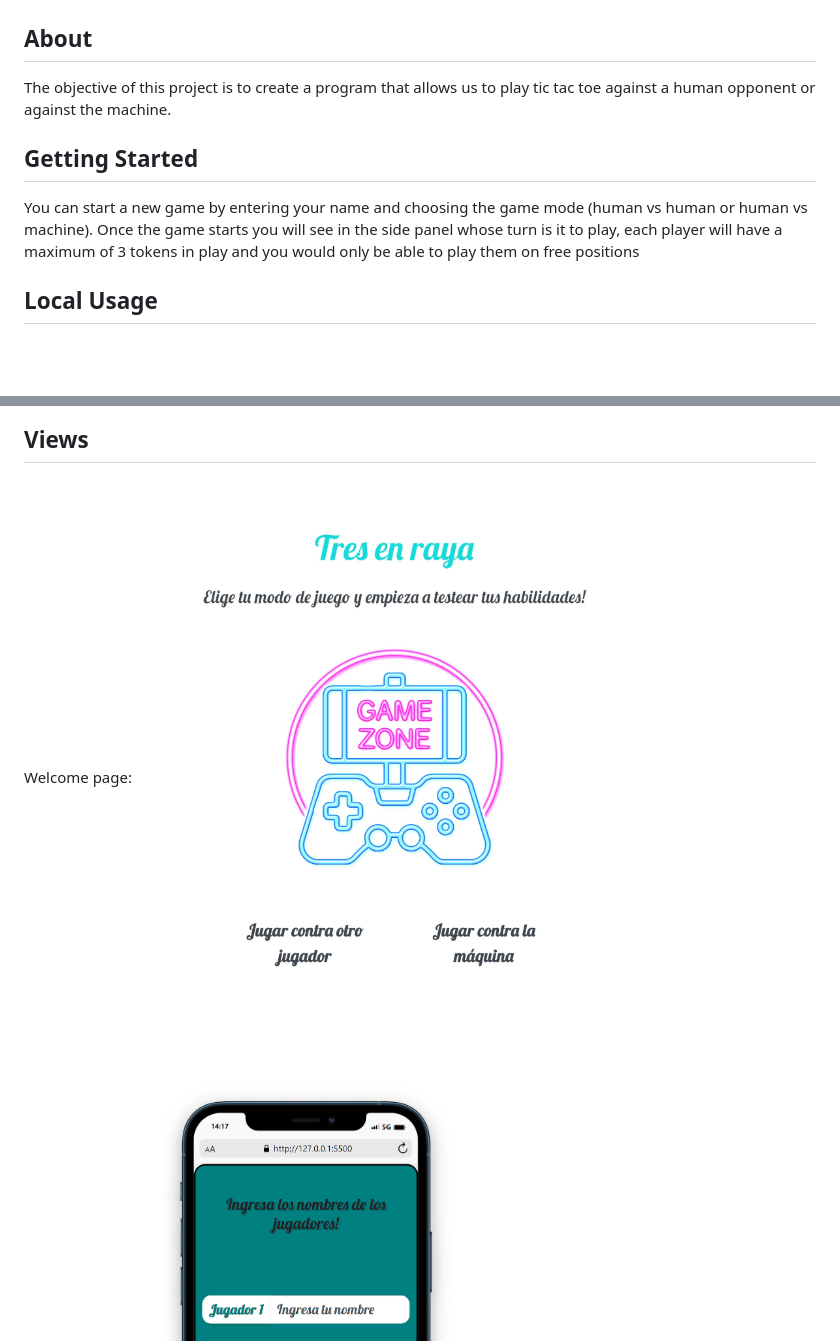
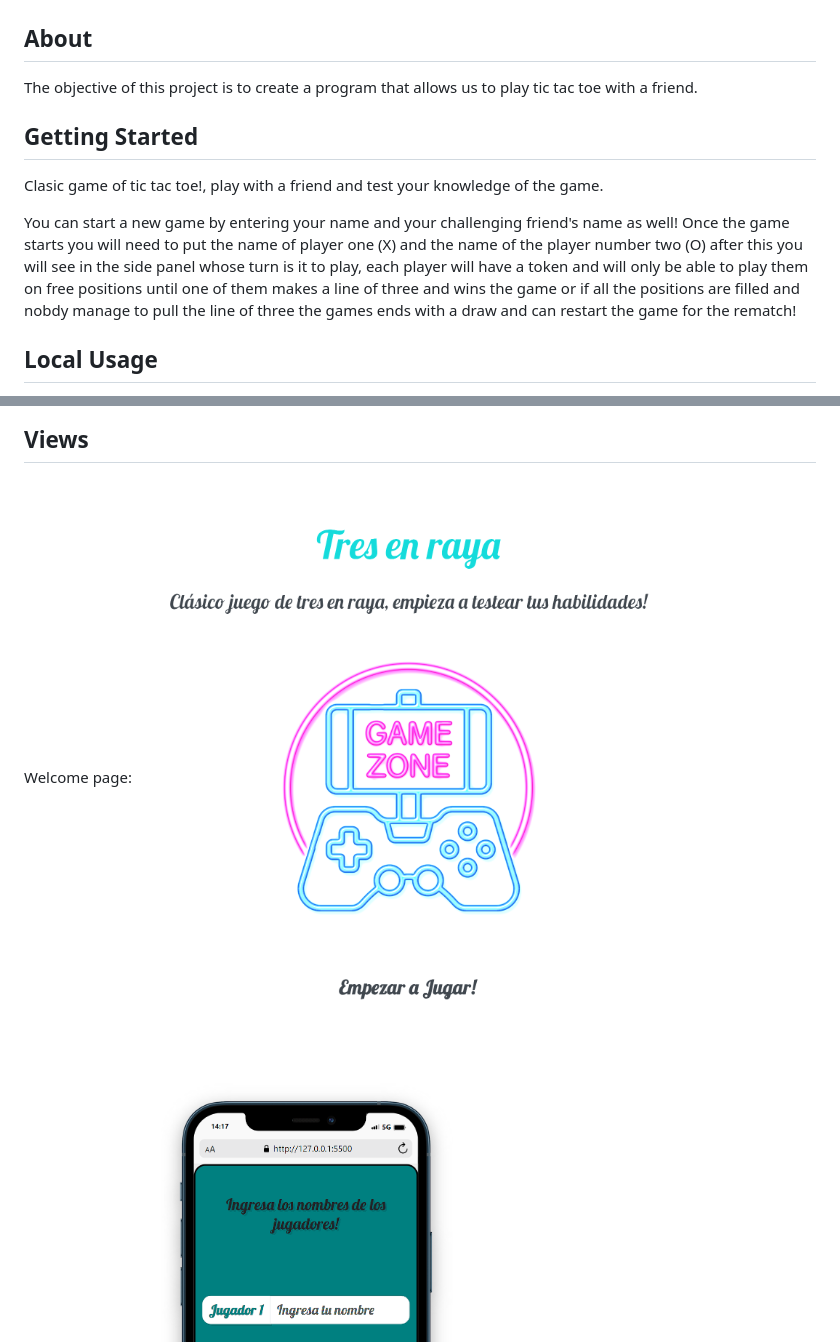
Before and after one commit to fran1893/tic_tac_toe, a Markdown page: README.md, 2 parts joined by grey strips. Drawn GitHub-style; pictures changed too: images/welcome_page_screenshoot.png (added); blank space fills up the shorter version.

Commit message:
Update readme and wlecome view

```diff
--- a/README.md
+++ b/README.md
@@ -2,14 +2,14 @@
 
 ## About <a name = "about"></a>
 
-The objective of this project is to create a program that allows us to play tic tac toe against a human opponent or against the machine.
+The objective of this project is to create a program that allows us to play tic tac toe with a friend.
 
 ## Getting Started <a name = "getting_started"></a>
+Clasic game of tic tac toe!, play with a friend and test your knowledge of the game.
 
 You can start a new game by entering your
-name and choosing the game mode (human vs human or human vs
-machine).
-Once the game starts you will see in the side panel whose turn is it to play, each player will have a maximum of 3 tokens in play and you would only be able to play them on free positions
+name and your challenging friend's name as well!
+Once the game starts you will need to put the name of player one (X) and the name of the player number two (O) after this you will see in the side panel whose turn is it to play, each player will have a token and will only be able to play them on free positions until one of them makes a line of three and wins the game or if all the positions are filled and nobdy manage to pull the line of three the games ends with a draw and can restart the game for the rematch!
 
 ## Local Usage
 
@@ -38,7 +38,7 @@ Once the game starts you will see in the side panel whose turn is it to play, ea
 
 <br>
 Welcome page:
-<img src="./images/welcome_page_screenshoot.jpg">
+<img src="./images/welcome_page_screenshoot.png">
 <br><br>
 Input names page:
 <img src="./images/input_names_screenshoot_mobile.png">
```
Also changed, not shown: 1 other file.
